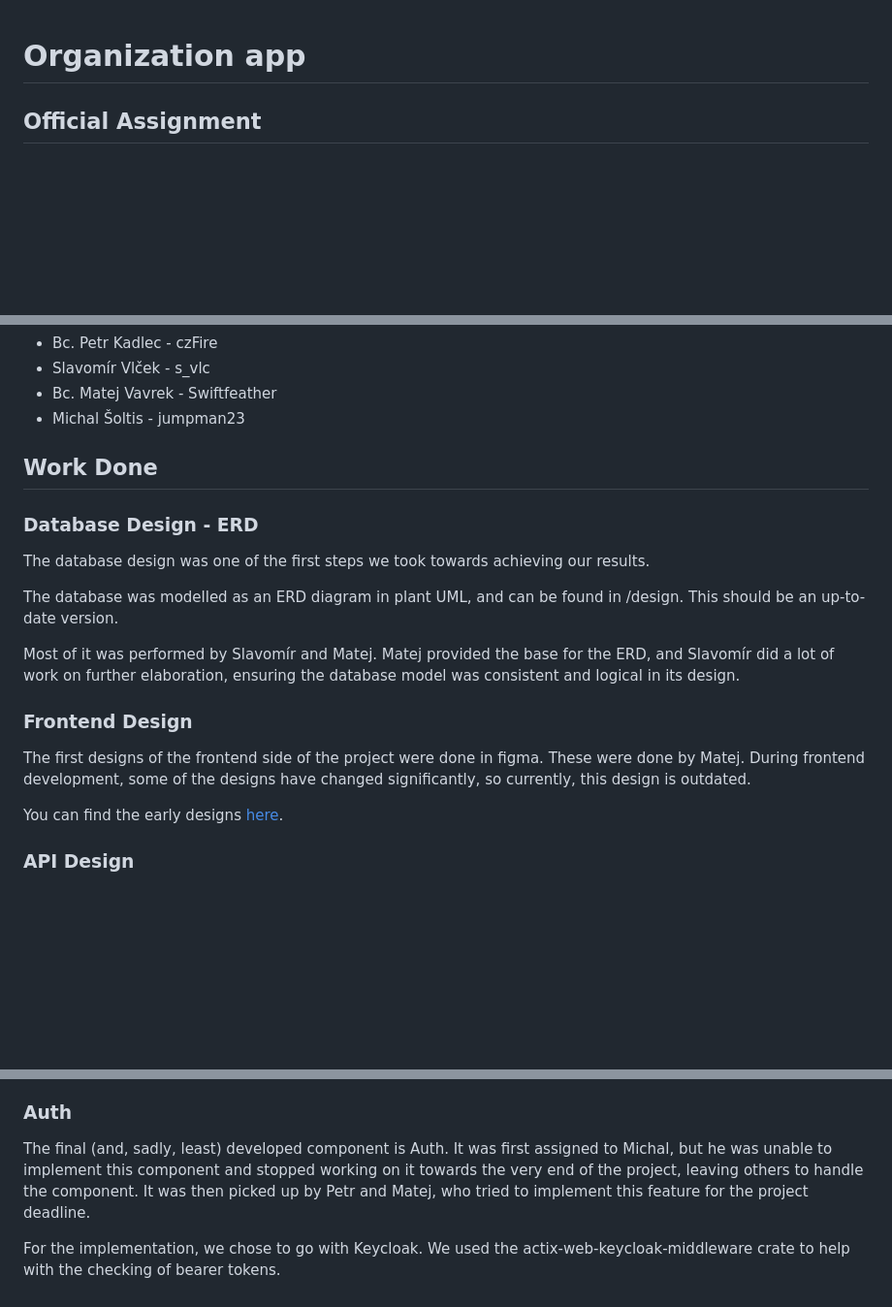
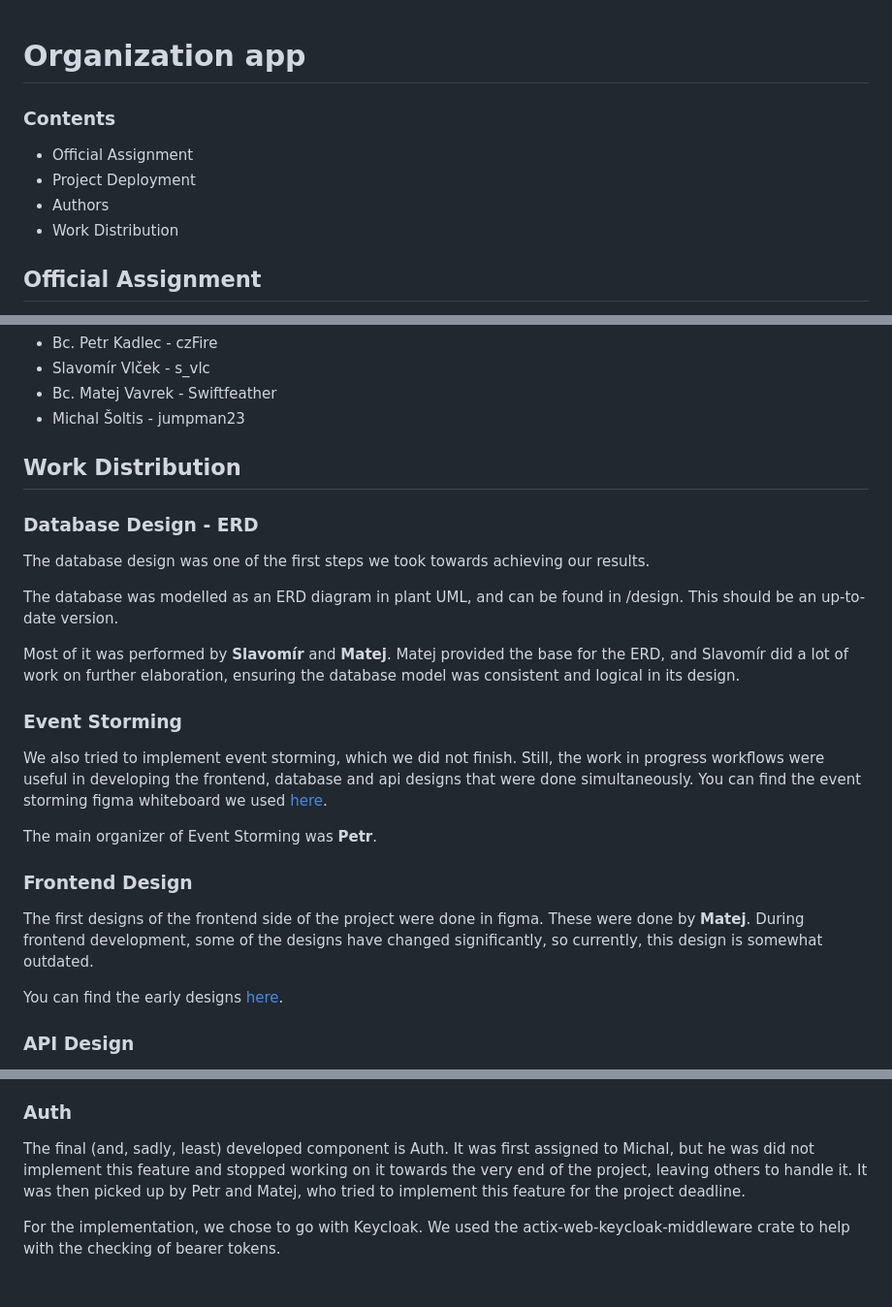
Before and after one commit to czFIRE/Rust_Organisation_App, a Markdown page: README.md, 3 parts joined by grey strips. Shown: that part at 97% size. Rendered like a GitHub page; blank space fills up the shorter version.

Commit message:
feat: readme stuff

```diff
--- a/README.md
+++ b/README.md
@@ -1,4 +1,10 @@
 # Organization app
+
+### Contents
+- Official Assignment
+- Project Deployment
+- Authors
+- Work Distribution
 
 ## Official Assignment
 
@@ -75,7 +81,7 @@ TODO
 * Bc. Matej Vavrek - Swiftfeather
 * Michal Šoltis - jumpman23
 
-## Work Done
+## Work Distribution
 ### Database Design - ERD
 The database design was one of the first steps we took towards achieving our
 results.
@@ -83,14 +89,20 @@ results.
 The database was modelled as an ERD diagram in plant UML, and can be found in
 /design. This should be an up-to-date version.
 
-Most of it was performed by Slavomír and Matej. Matej provided the base for the
+Most of it was performed by **Slavomír** and **Matej**. Matej provided the base for the
 ERD, and Slavomír did a lot of work on further elaboration, ensuring the
 database model was consistent and logical in its design.
 
+### Event Storming
+We also tried to implement event storming, which we did not finish. Still, the work in progress workflows were useful in developing the frontend, database and api designs that were done simultaneously.
+You can find the event storming figma whiteboard we used [here](https://www.figma.com/file/wkLYbNLmuZt3n8VkvsprZH/Event-organization-app?type=whiteboard&node-id=0-1).
+
+The main organizer of Event Storming was **Petr**.
+
 ### Frontend Design
 The first designs of the frontend side of the project were
-done in figma. These were done by Matej.  During frontend development, some of
-the designs have changed significantly, so currently, this design is outdated.
+done in figma. These were done by **Matej**. During frontend development, some of
+the designs have changed significantly, so currently, this design is somewhat outdated.
 
 You can find the early designs
 [here](https://www.figma.com/file/TdkpVqSw8VvE8rMivkN2xl/Orchestrate---Rust-App?type=design&node-id=74%3A1472&mode=design&t=zWLYTI86JcVkAUde-1).
@@ -161,8 +173,8 @@ was due to time constraints because of the failure to provide Auth on time.
 
 ### Auth
 The final (and, sadly, least) developed component is Auth. It was first assigned to Michal, but he
-was unable to implement this component and stopped working on it towards the very end of the project,
-leaving others to handle the component.
+was did not implement this feature and stopped working on it towards the very end of the project,
+leaving others to handle it.
 It was then picked up by Petr and Matej, who tried to implement this feature for the project deadline.
 
 For the implementation, we chose to go with Keycloak. We used the actix-web-keycloak-middleware
```
